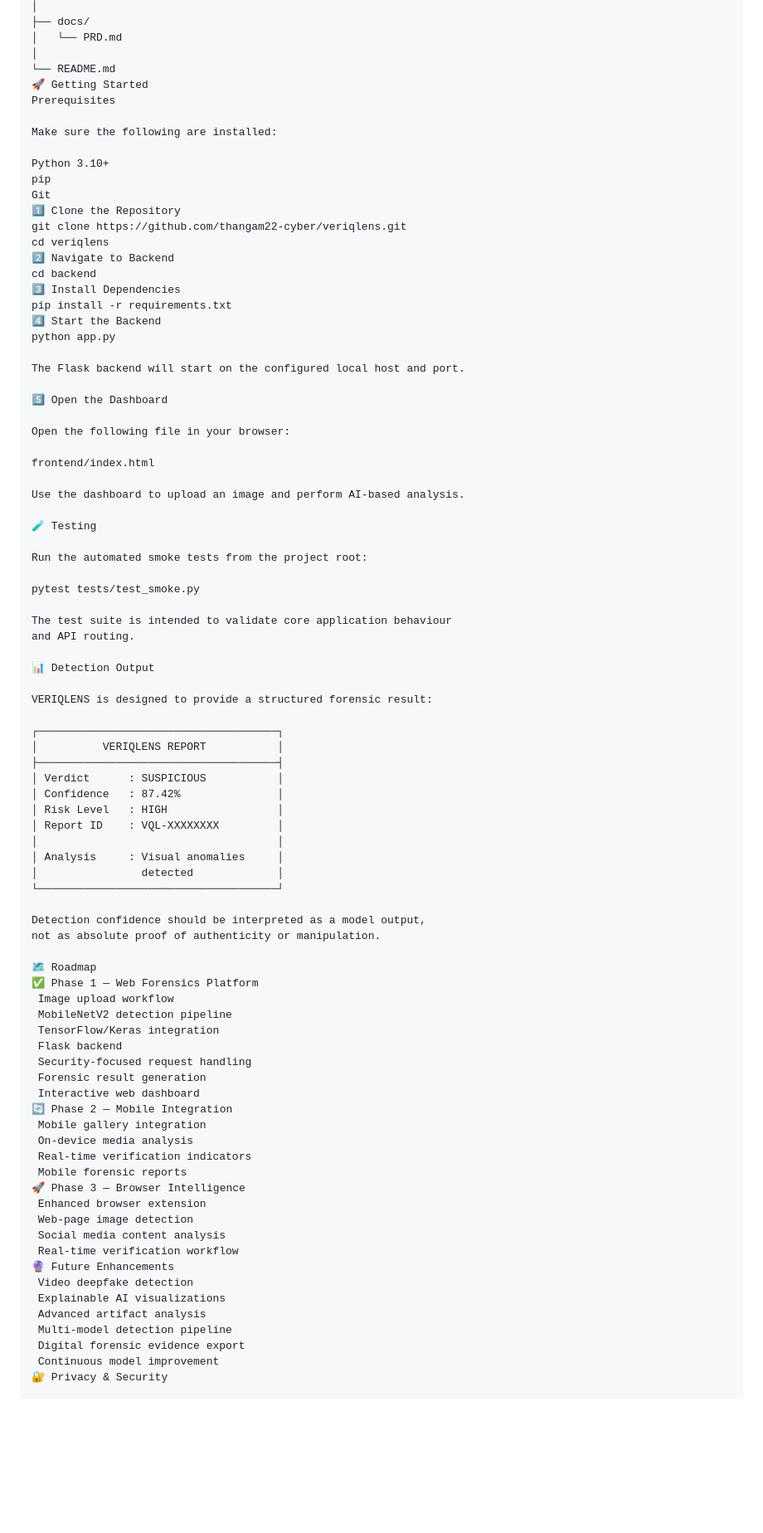
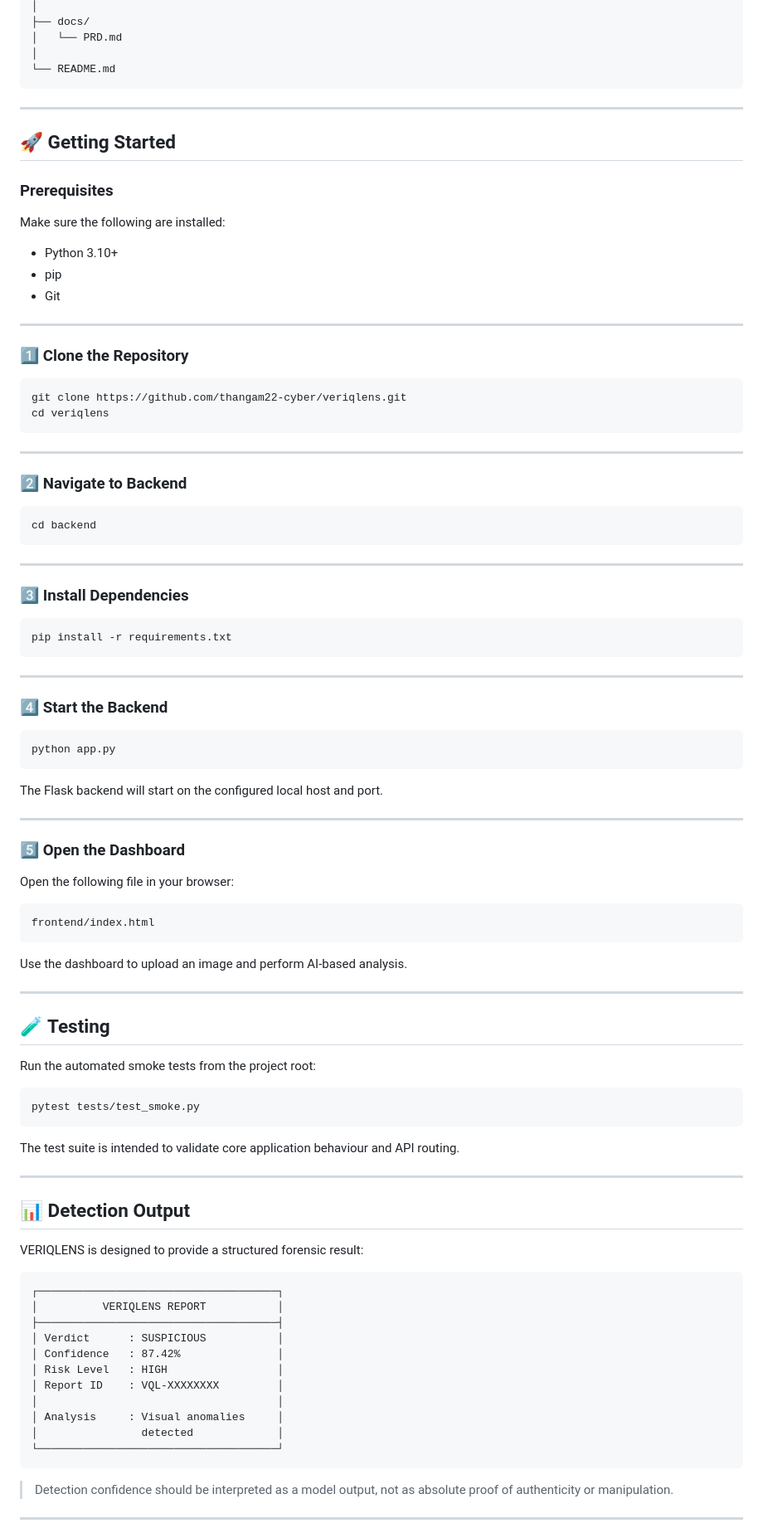
Before and after one commit to thangam22-cyber/VERIQLENS, a Markdown page: README.md, the part around one of its changes. Shown at 83% size. Drawn GitHub-style; blank space fills up the shorter version.

````diff
--- a/README.md
+++ b/README.md
@@ -195,47 +214,87 @@ veriqlens/
 │   └── PRD.md
 │
 └── README.md
-🚀 Getting Started
-Prerequisites
+```
+
+---
+
+## 🚀 Getting Started
+
+### Prerequisites
 
 Make sure the following are installed:
 
-Python 3.10+
-pip
-Git
-1️⃣ Clone the Repository
+* Python 3.10+
+* pip
+* Git
+
+---
+
+### 1️⃣ Clone the Repository
+
+```bash
 git clone https://github.com/thangam22-cyber/veriqlens.git
 cd veriqlens
-2️⃣ Navigate to Backend
+```
+
+---
+
+### 2️⃣ Navigate to Backend
+
+```bash
 cd backend
-3️⃣ Install Dependencies
+```
+
+---
+
+### 3️⃣ Install Dependencies
+
+```bash
 pip install -r requirements.txt
-4️⃣ Start the Backend
+```
+
+---
+
+### 4️⃣ Start the Backend
+
+```bash
 python app.py
+```
 
 The Flask backend will start on the configured local host and port.
 
-5️⃣ Open the Dashboard
+---
+
+### 5️⃣ Open the Dashboard
 
 Open the following file in your browser:
 
+```text
 frontend/index.html
+```
 
 Use the dashboard to upload an image and perform AI-based analysis.
 
-🧪 Testing
+---
+
+## 🧪 Testing
 
 Run the automated smoke tests from the project root:
 
+```bash
 pytest tests/test_smoke.py
+```
 
 The test suite is intended to validate core application behaviour
 and API routing.
 
-📊 Detection Output
+---
+
+## 📊 Detection Output
 
 VERIQLENS is designed to provide a structured forensic result:
 
+```text
 ┌─────────────────────────────────────┐
 │          VERIQLENS REPORT           │
 ├─────────────────────────────────────┤
@@ -247,35 +306,10 @@ VERIQLENS is designed to provide a structured forensic result:
 │ Analysis     : Visual anomalies     │
 │                detected             │
 └─────────────────────────────────────┘
+```
 
-Detection confidence should be interpreted as a model output,
-not as absolute proof of authenticity or manipulation.
+> Detection confidence should be interpreted as a model output,
+> not as absolute proof of authenticity or manipulation.
 
-🗺️ Roadmap
-✅ Phase 1 — Web Forensics Platform
- Image upload workflow
- MobileNetV2 detection pipeline
- TensorFlow/Keras integration
- Flask backend
- Security-focused request handling
- Forensic result generation
- Interactive web dashboard
-🔄 Phase 2 — Mobile Integration
- Mobile gallery integration
- On-device media analysis
- Real-time verification indicators
- Mobile forensic reports
-🚀 Phase 3 — Browser Intelligence
- Enhanced browser extension
- Web-page image detection
- Social media content analysis
- Real-time verification workflow
-🔮 Future Enhancements
- Video deepfake detection
- Explainable AI visualizations
- Advanced artifact analysis
- Multi-model detection pipeline
- Digital forensic evidence export
- Continuous model improvement
-🔐 Privacy & Security
+---
 
````
Also changed, not shown: other parts of README.md (+167 -87 lines).
